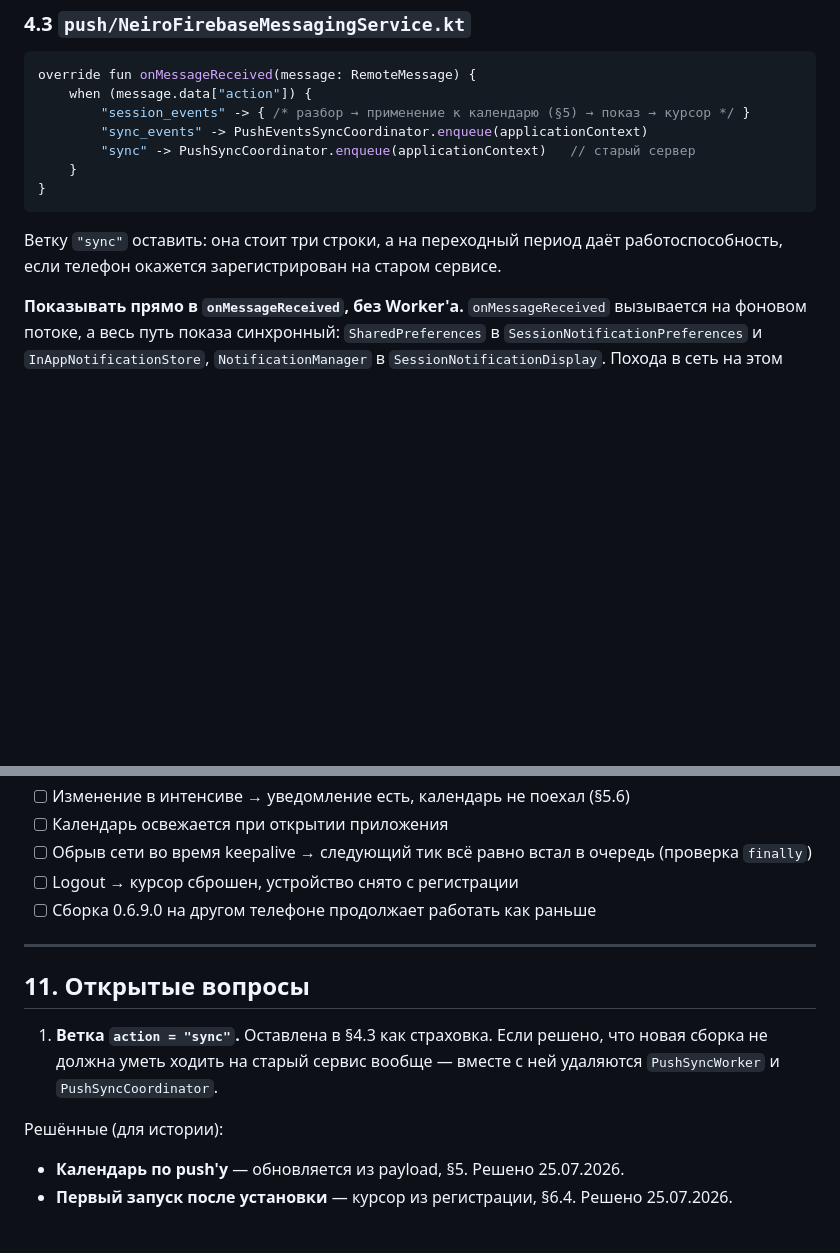
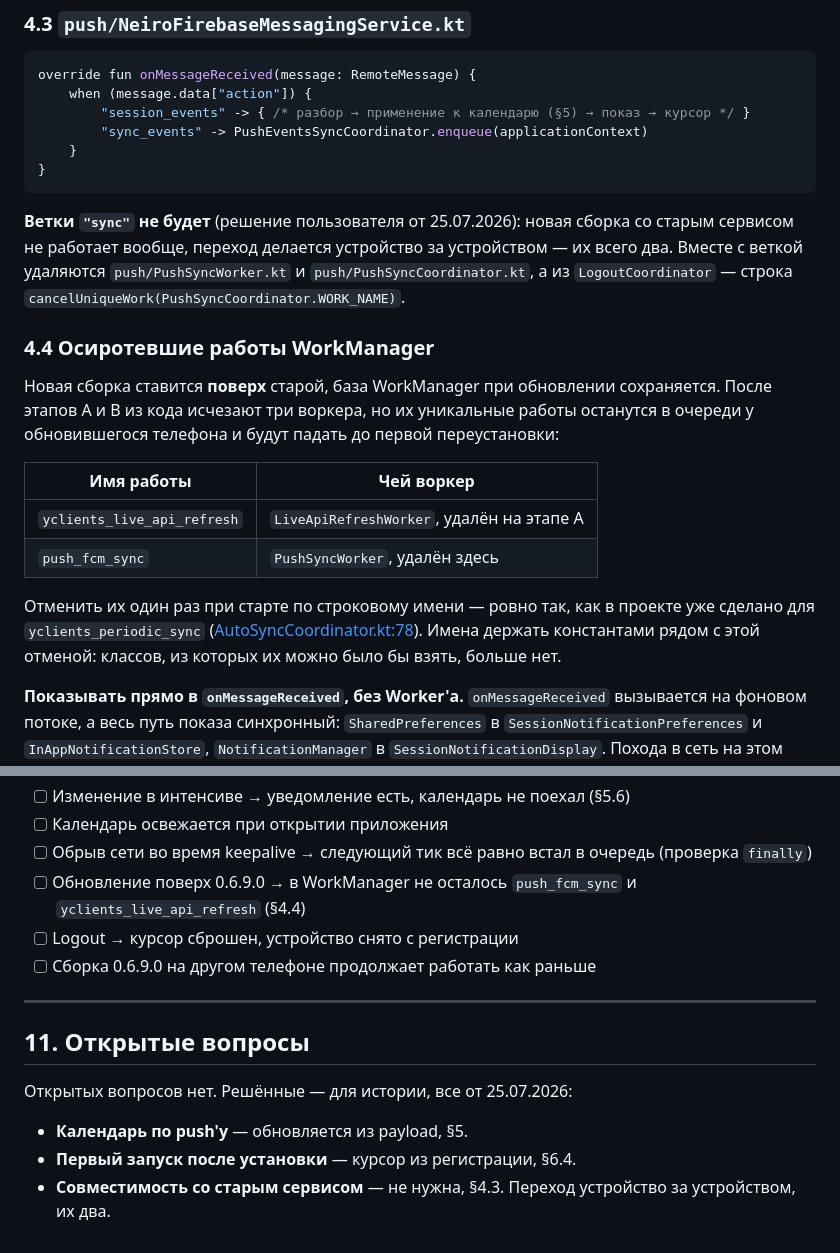
Before and after one commit to Greem4/neiro, a Markdown page: docs/push-events-app.md, 2 parts joined by grey strips. Rendered like a GitHub page; blank space fills up the shorter version.

Commit message:
Убрал совместимость новой сборки со старым push-сервисом
Co-Authored-By: Claude Opus 5 <noreply@anthropic.com>

````diff
--- a/docs/push-events-app.md
+++ b/docs/push-events-app.md
@@ -231,13 +231,33 @@ override fun onMessageReceived(message: RemoteMessage) {
     when (message.data["action"]) {
         "session_events" -> { /* разбор → применение к календарю (§5) → показ → курсор */ }
         "sync_events" -> PushEventsSyncCoordinator.enqueue(applicationContext)
-        "sync" -> PushSyncCoordinator.enqueue(applicationContext)   // старый сервер
     }
 }
 ```
 
-Ветку `"sync"` оставить: она стоит три строки, а на переходный период даёт
-работоспособность, если телефон окажется зарегистрирован на старом сервисе.
+**Ветки `"sync"` не будет** (решение пользователя от 25.07.2026): новая сборка со
+старым сервисом не работает вообще, переход делается устройство за устройством —
+их всего два. Вместе с веткой удаляются `push/PushSyncWorker.kt` и
+`push/PushSyncCoordinator.kt`, а из `LogoutCoordinator` — строка
+`cancelUniqueWork(PushSyncCoordinator.WORK_NAME)`.
+
+### 4.4 Осиротевшие работы WorkManager
+
+Новая сборка ставится **поверх** старой, база WorkManager при обновлении
+сохраняется. После этапов A и B из кода исчезают три воркера, но их уникальные
+работы останутся в очереди у обновившегося телефона и будут падать до первой
+переустановки:
+
+| Имя работы | Чей воркер |
+|---|---|
+| `yclients_live_api_refresh` | `LiveApiRefreshWorker`, удалён на этапе A |
+| `push_fcm_sync` | `PushSyncWorker`, удалён здесь |
+
+Отменить их один раз при старте по строковому имени — ровно так, как в проекте
+уже сделано для `yclients_periodic_sync`
+([AutoSyncCoordinator.kt:78](../app/src/main/java/ru/greemlab/neiro/sync/AutoSyncCoordinator.kt#L78)).
+Имена держать константами рядом с этой отменой: классов, из которых их можно было
+бы взять, больше нет.
 
 **Показывать прямо в `onMessageReceived`, без Worker'а.** `onMessageReceived`
 вызывается на фоновом потоке, а весь путь показа синхронный: `SharedPreferences`
@@ -562,6 +582,8 @@ NEIRO_PUSH_API_BASE_URL=https://push.neiro.greemlab.ru/v2
 - [ ] Календарь освежается при открытии приложения
 - [ ] Обрыв сети во время keepalive → следующий тик всё равно встал в очередь
       (проверка `finally`)
+- [ ] Обновление поверх 0.6.9.0 → в WorkManager не осталось `push_fcm_sync` и
+      `yclients_live_api_refresh` (§4.4)
 - [ ] Logout → курсор сброшен, устройство снято с регистрации
 - [ ] Сборка 0.6.9.0 на другом телефоне продолжает работать как раньше
 
@@ -569,12 +591,9 @@ NEIRO_PUSH_API_BASE_URL=https://push.neiro.greemlab.ru/v2
 
 ## 11. Открытые вопросы
 
-1. **Ветка `action = "sync"`.** Оставлена в §4.3 как страховка. Если решено, что
-   новая сборка не должна уметь ходить на старый сервис вообще — вместе с ней
-   удаляются `PushSyncWorker` и `PushSyncCoordinator`.
+Открытых вопросов нет. Решённые — для истории, все от 25.07.2026:
 
-Решённые (для истории):
-
-- **Календарь по push'у** — обновляется из payload, §5. Решено 25.07.2026.
+- **Календарь по push'у** — обновляется из payload, §5.
 - **Первый запуск после установки** — курсор из регистрации, §6.4.
-  Решено 25.07.2026.
+- **Совместимость со старым сервисом** — не нужна, §4.3. Переход
+  устройство за устройством, их два.
````
Also changed, not shown: docs/push-events-plan.md (+2 -1 lines).
